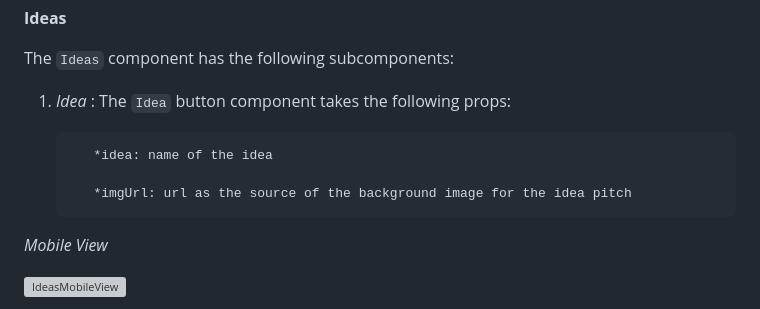
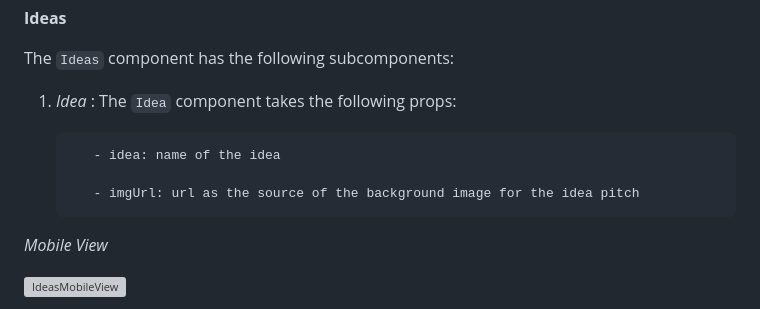
Before and after one commit to leonkenyaga/WFD-Technical-Challenge-App, a Markdown page: README.md, the part around the change. Rendered like a GitHub page; grey boxes are pictures that could not be loaded.

Commit message:
docs: update README.md ideas section

````diff
--- a/README.md
+++ b/README.md
@@ -335,11 +335,11 @@
 
 The ```Ideas``` component has the following subcomponents:
 
-   1. *Idea* : The ```Idea``` button component takes the following props:
+   1. *Idea* : The ```Idea``` component takes the following props:
 
-             *idea: name of the idea
+             - idea: name of the idea
 
-             *imgUrl: url as the source of the background image for the idea pitch
+             - imgUrl: url as the source of the background image for the idea pitch
 
 *Mobile View*
 
````
